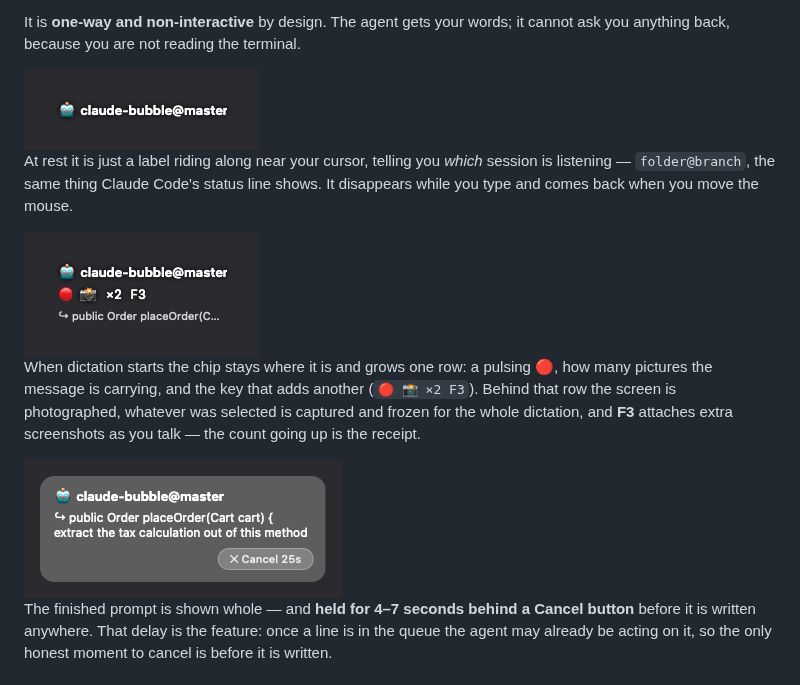
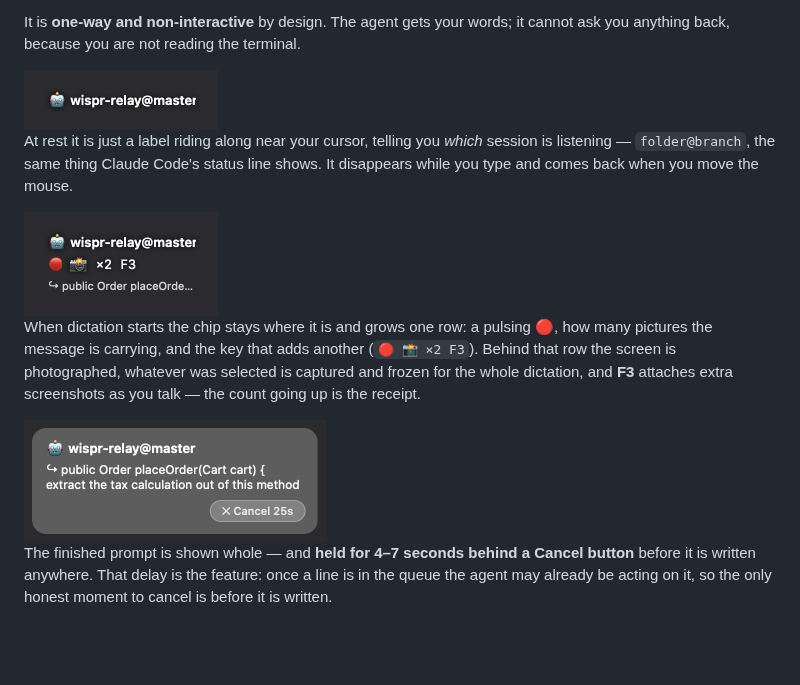
Before and after one commit to victorrentea/walkie-talkie, a Markdown page: README.md, the part around the change. Drawn GitHub-style; pictures changed too: docs/idle.png, docs/listening.png, docs/prompt.png; blank space fills up the shorter version.

Commit message:
Reshoot the documentation pictures under the new name
The three docs/*.png still said claude-bubble@master in the title —
the one place a rename can leave a stale name that no grep will ever
find. Retaken with RELAY_DEMO=1 and SIGUSR1, and at 2x this time: the
snapshot inherits the backing scale of whichever display the chip is on,
and the earlier set happened to be taken on the 1x monitor.

Co-Authored-By: Claude Opus 5 (1M context) <noreply@anthropic.com>

```diff
--- a/README.md
+++ b/README.md
@@ -14,13 +14,13 @@ queue. That is the whole idea, and the name — it is not tied to any one agent
 It is **one-way and non-interactive** by design. The agent gets your words; it
 cannot ask you anything back, because you are not reading the terminal.
 
-<img src="docs/idle.png" width="235" alt="the idle chip: a robot emoji and the session name, trailing the cursor">
+<img src="docs/idle.png" width="194" alt="the idle chip: a robot emoji and the session name, trailing the cursor">
 
 At rest it is just a label riding along near your cursor, telling you *which*
 session is listening — `folder@branch`, the same thing Claude Code's status line
 shows. It disappears while you type and comes back when you move the mouse.
 
-<img src="docs/listening.png" width="235" alt="dictating: the session name, a pulsing red dot, the shot count and the F3 hint">
+<img src="docs/listening.png" width="194" alt="dictating: the session name, a pulsing red dot, the shot count and the F3 hint">
 
 When dictation starts the chip stays where it is and grows one row: a pulsing 🔴,
 how many pictures the message is carrying, and the key that adds another
@@ -28,7 +28,7 @@ how many pictures the message is carrying, and the key that adds another
 selected is captured and frozen for the whole dictation, and **F3** attaches
 extra screenshots as you talk — the count going up is the receipt.
 
-<img src="docs/prompt.png" width="318" alt="the finished prompt with a Cancel button counting down">
+<img src="docs/prompt.png" width="302" alt="the finished prompt with a Cancel button counting down">
 
 The finished prompt is shown whole — and **held for 4–7 seconds behind a Cancel
 button** before it is written anywhere. That delay is the feature: once a line is
```
